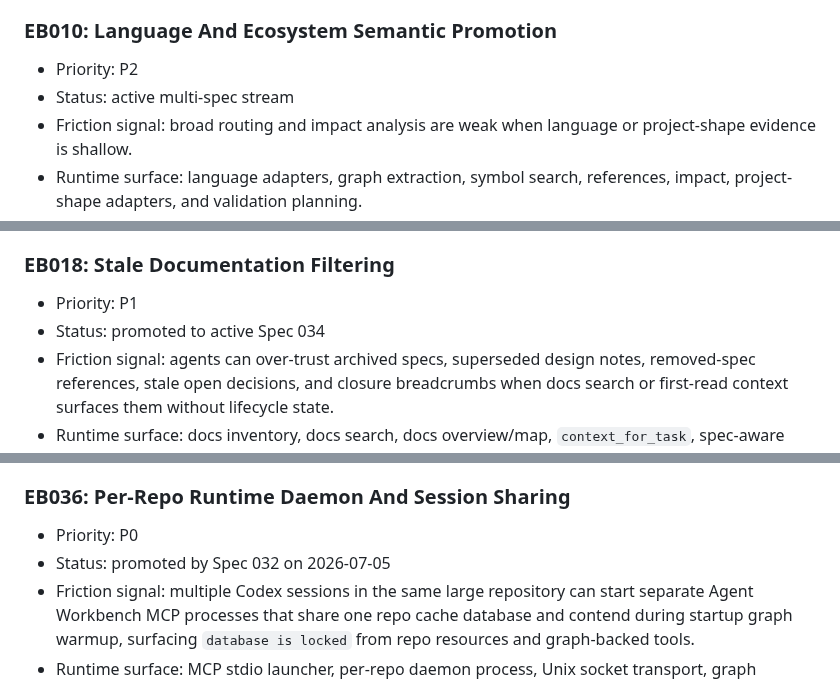
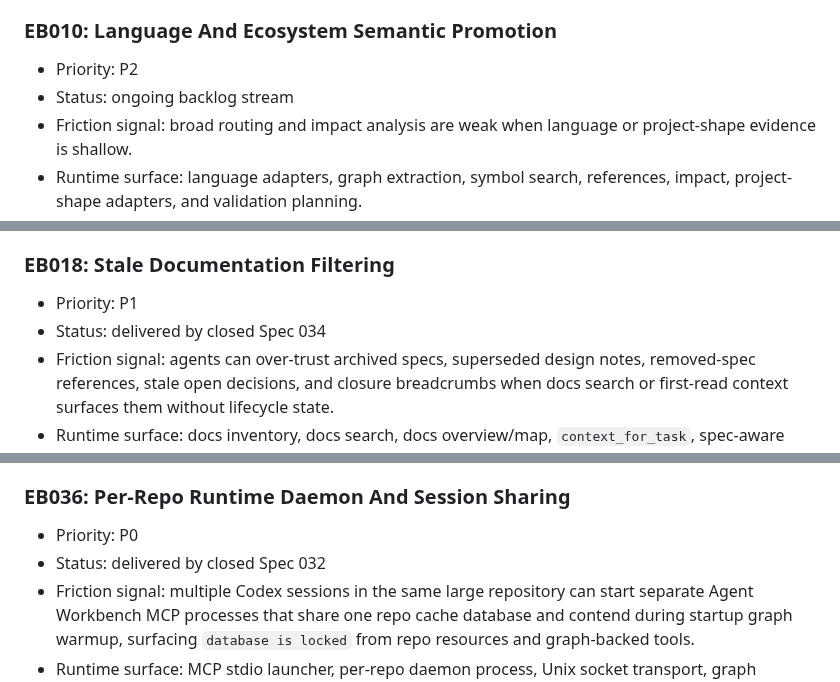
Before and after one commit to Auriora/agent-workbench, a Markdown page: docs/backlog/README.md, 3 parts joined by grey strips. GitHub-like rendering.

```diff
--- a/docs/backlog/README.md
+++ b/docs/backlog/README.md
@@ -339,7 +339,7 @@ or runtime telemetry.
 ### EB010: Language And Ecosystem Semantic Promotion
 
 - Priority: P2
-- Status: active multi-spec stream
+- Status: ongoing backlog stream
 - Friction signal: broad routing and impact analysis are weak when language or
   project-shape evidence is shallow.
 - Runtime surface: language adapters, graph extraction, symbol search,
@@ -665,7 +667,7 @@ or runtime telemetry.
 ### EB018: Stale Documentation Filtering
 
 - Priority: P1
-- Status: promoted to active Spec 034
+- Status: delivered by closed Spec 034
 - Friction signal: agents can over-trust archived specs, superseded design
   notes, removed-spec references, stale open decisions, and closure breadcrumbs
   when docs search or first-read context surfaces them without lifecycle state.
@@ -1150,7 +1152,7 @@ Do not promote an item when:
 ### EB036: Per-Repo Runtime Daemon And Session Sharing
 
 - Priority: P0
-- Status: promoted by Spec 032 on 2026-07-05
+- Status: delivered by closed Spec 032
 - Friction signal: multiple Codex sessions in the same large repository can
   start separate Agent Workbench MCP processes that share one repo cache
   database and contend during startup graph warmup, surfacing
```
Also changed, not shown: other parts of docs/backlog/README.md (+8 -6 lines).
